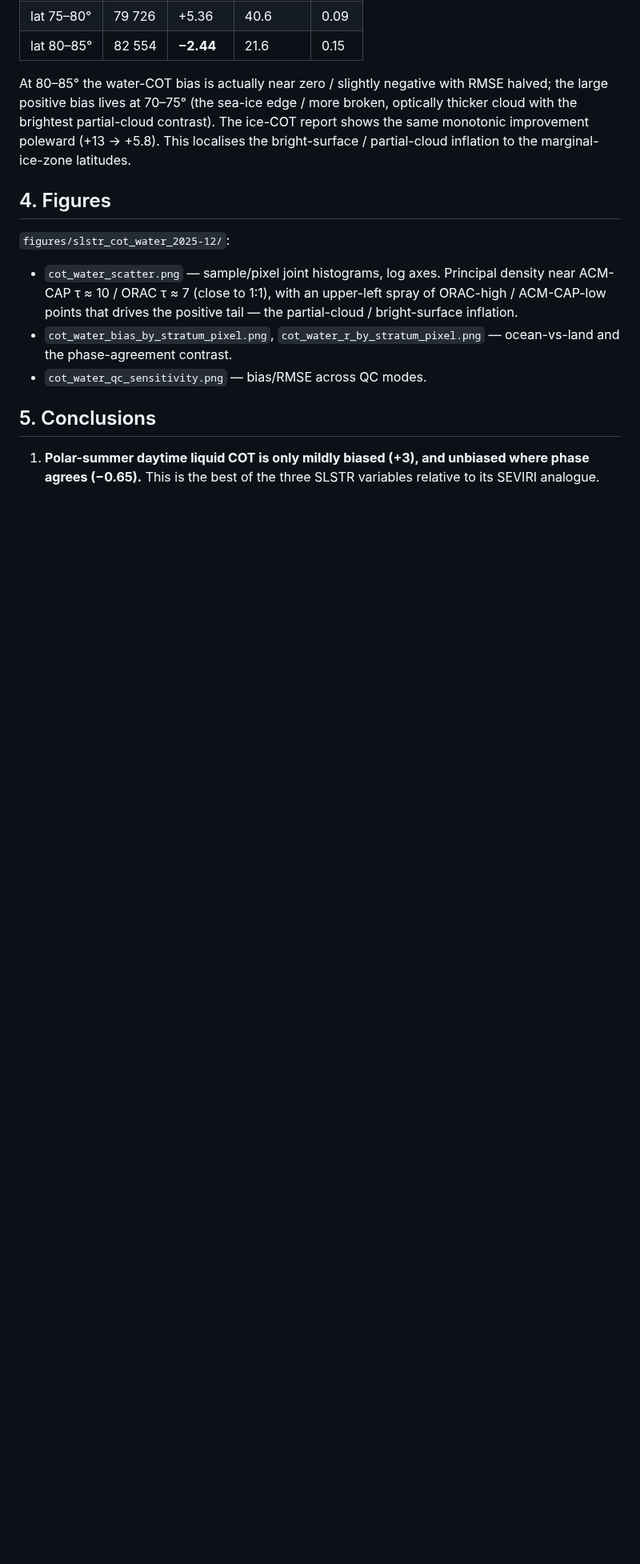
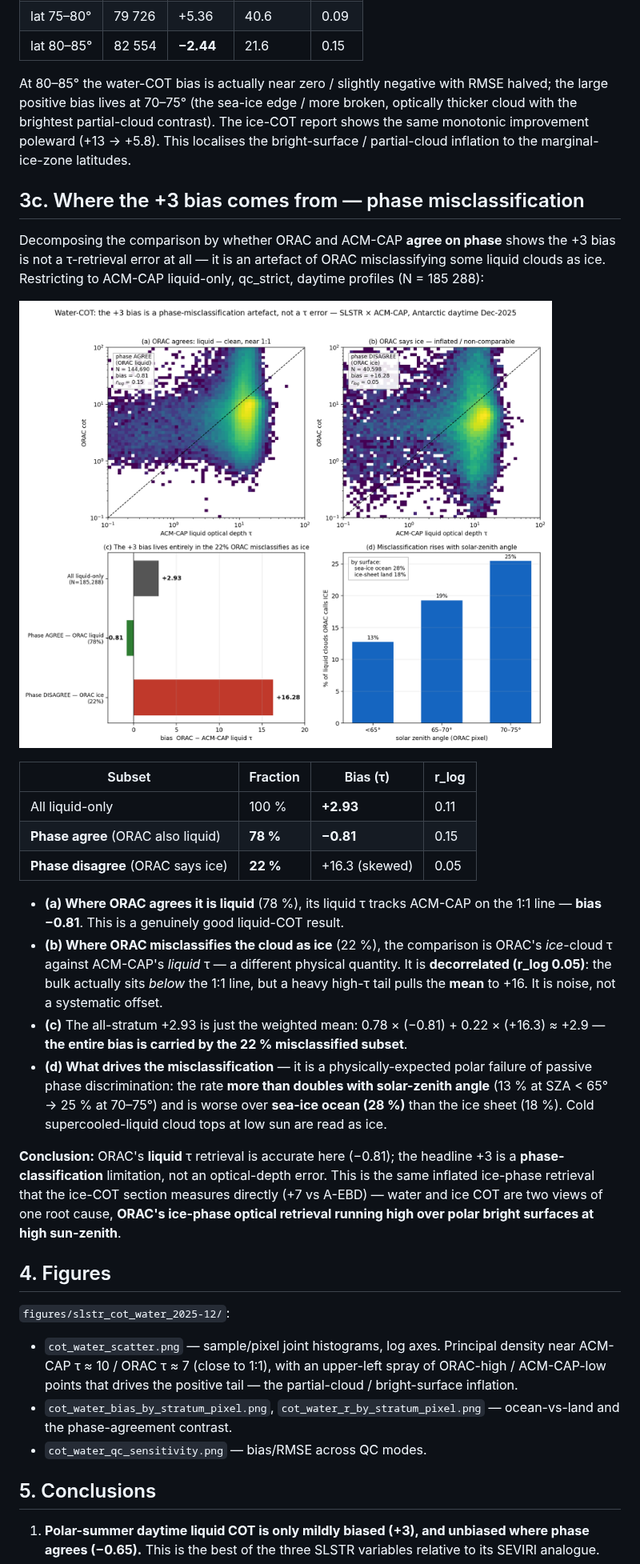
Before and after one commit to ray-climate/cloud_cci, a Markdown page: docs/reports/slstr_cot_water_2025-12.md, the part around the change. Shown at 80% size. Drawn GitHub-style; pictures changed too: figures/slstr_cot_water_2025-12/cot_water_phase_analysis.png (added); blank space fills up the shorter version.

```diff
--- a/docs/reports/slstr_cot_water_2025-12.md
+++ b/docs/reports/slstr_cot_water_2025-12.md
@@ -80,6 +80,44 @@ optically thicker cloud with the brightest partial-cloud contrast). The ice-COT
 report shows the same monotonic improvement poleward (+13 → +5.8). This localises
 the bright-surface / partial-cloud inflation to the marginal-ice-zone latitudes.
 
+## 3c. Where the +3 bias comes from — phase misclassification
+
+Decomposing the comparison by whether ORAC and ACM-CAP **agree on phase** shows
+the +3 bias is not a τ-retrieval error at all — it is an artefact of ORAC
+misclassifying some liquid clouds as ice. Restricting to ACM-CAP liquid-only,
+qc_strict, daytime profiles (N = 185 288):
+
+![Water-COT phase analysis](../../figures/slstr_cot_water_2025-12/cot_water_phase_analysis.png)
+
+| Subset | Fraction | Bias (τ) | r_log |
+| ------ | -------- | -------- | ----- |
+| All liquid-only | 100 % | **+2.93** | 0.11 |
+| **Phase agree** (ORAC also liquid) | **78 %** | **−0.81** | 0.15 |
+| **Phase disagree** (ORAC says ice) | **22 %** | +16.3 (skewed) | 0.05 |
+
+- **(a) Where ORAC agrees it is liquid** (78 %), its liquid τ tracks ACM-CAP on
+  the 1:1 line — **bias −0.81**. This is a genuinely good liquid-COT result.
+- **(b) Where ORAC misclassifies the cloud as ice** (22 %), the comparison is
+  ORAC's *ice*-cloud τ against ACM-CAP's *liquid* τ — a different physical
+  quantity. It is **decorrelated (r_log 0.05)**: the bulk actually sits *below*
+  the 1:1 line, but a heavy high-τ tail pulls the **mean** to +16. It is noise,
+  not a systematic offset.
+- **(c)** The all-stratum +2.93 is just the weighted mean:
+  0.78 × (−0.81) + 0.22 × (+16.3) ≈ +2.9 — **the entire bias is carried by the
+  22 % misclassified subset**.
+- **(d) What drives the misclassification** — it is a physically-expected polar
+  failure of passive phase discrimination: the rate **more than doubles with
+  solar-zenith angle** (13 % at SZA < 65° → 25 % at 70–75°) and is worse over
+  **sea-ice ocean (28 %)** than the ice sheet (18 %). Cold supercooled-liquid
+  cloud tops at low sun are read as ice.
+
+**Conclusion:** ORAC's **liquid** τ retrieval is accurate here (−0.81); the
+headline +3 is a **phase-classification** limitation, not an optical-depth error.
+This is the same inflated ice-phase retrieval that the ice-COT section measures
+directly (+7 vs A-EBD) — water and ice COT are two views of one root cause,
+**ORAC's ice-phase optical retrieval running high over polar bright surfaces at
+high sun-zenith**.
+
 ## 4. Figures
 
 `figures/slstr_cot_water_2025-12/`:
```
Also changed, not shown: docs/reports/slstr_validation_summary_2025-12.md (+12 -4 lines), 1 other file.
